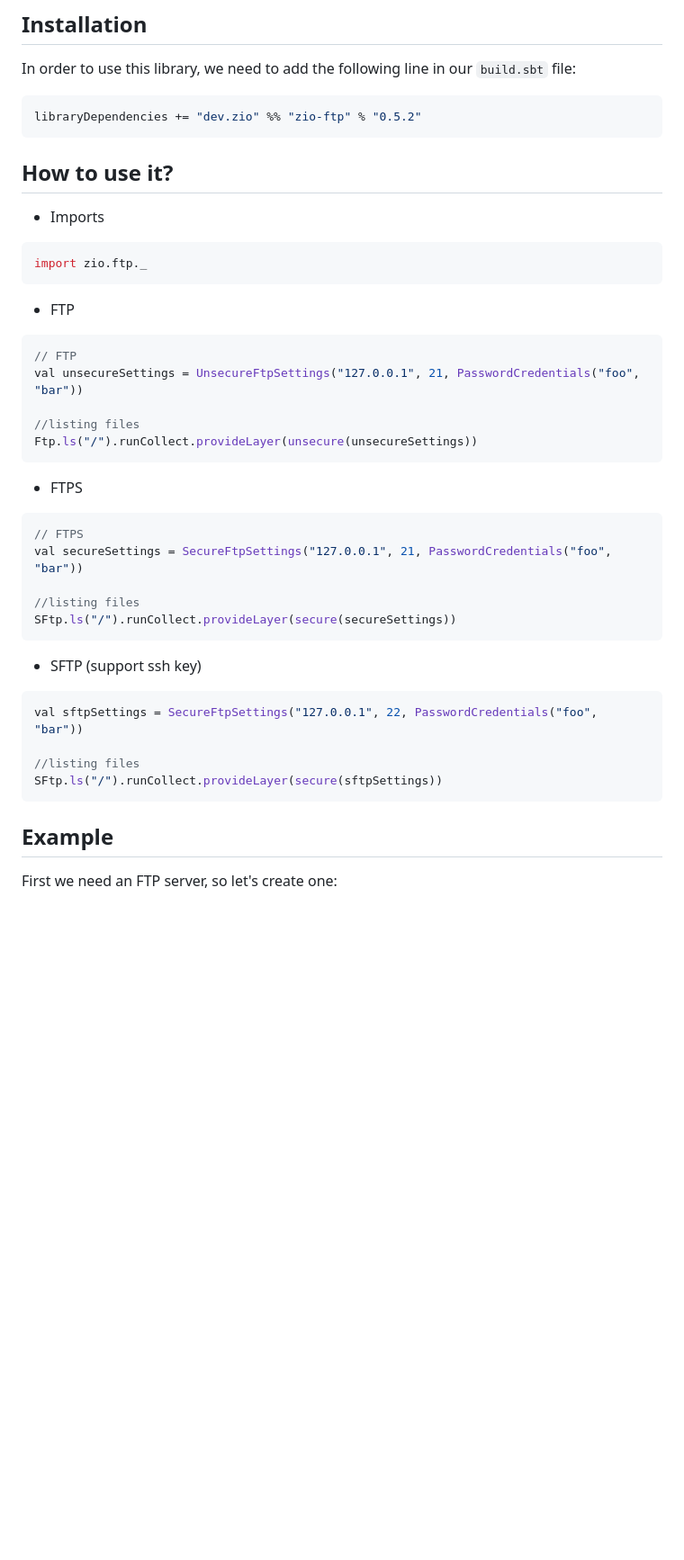
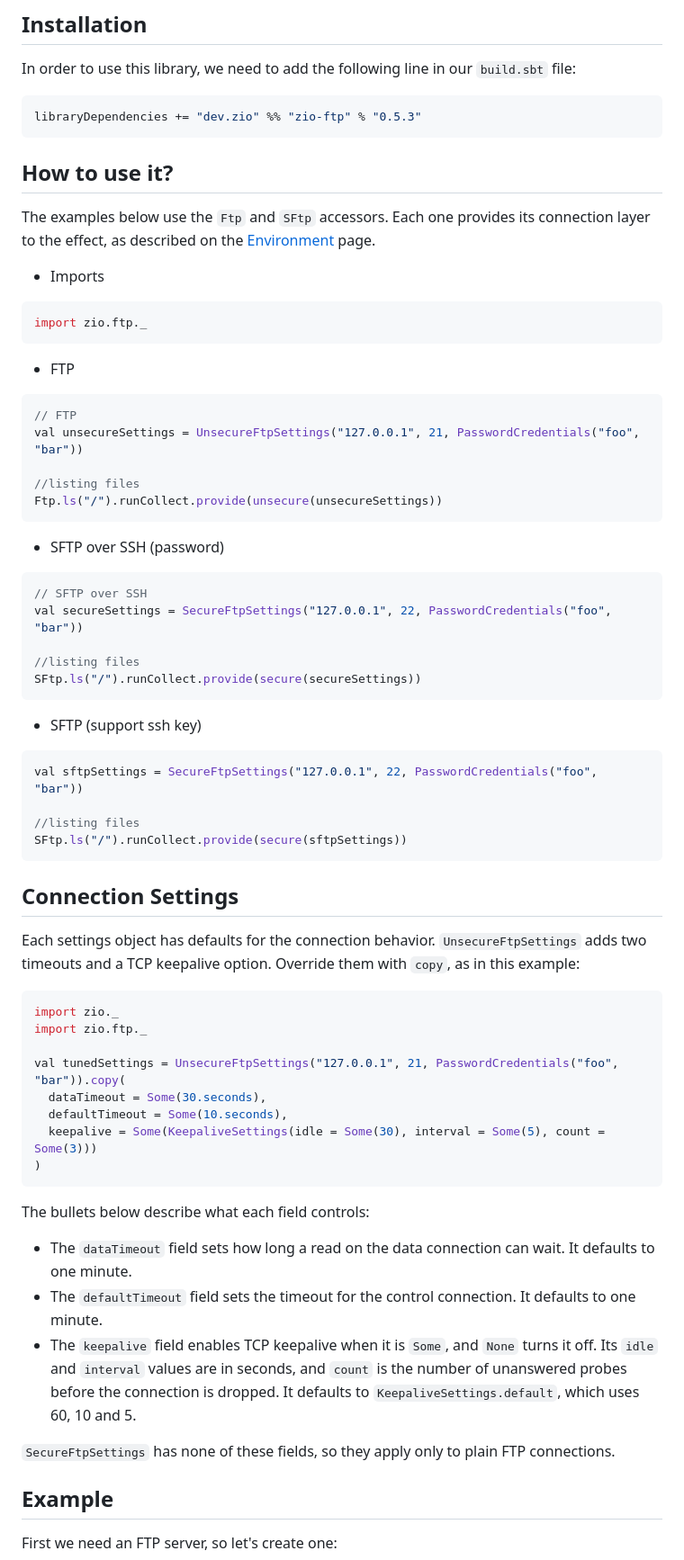
Before and after one commit to zio/zio-ftp, a Markdown page: README.md, the part around one of its changes. Shown at 90% size. Drawn GitHub-style; blank space fills up the shorter version.

Commit message:
docs: regenerate README from updated docs
Run sbt docs/generateReadme so the README matches the ZIO 2 environment
page and the index changes. Fixes the Check if the README file is up to
date CI job.

````diff
--- a/README.md
+++ b/README.md
@@ -13,10 +13,12 @@
 In order to use this library, we need to add the following line in our `build.sbt` file:
 
 ```scala
-libraryDependencies += "dev.zio" %% "zio-ftp" % "0.5.2"
+libraryDependencies += "dev.zio" %% "zio-ftp" % "0.5.3"
 ```
 
 ## How to use it?
+
+The examples below use the `Ftp` and `SFtp` accessors. Each one provides its connection layer to the effect, as described on the [Environment](docs/./environment.md) page.
 
 * Imports
 ```scala
@@ -29,16 +31,16 @@ import zio.ftp._
 val unsecureSettings = UnsecureFtpSettings("127.0.0.1", 21, PasswordCredentials("foo", "bar"))
 
 //listing files
-Ftp.ls("/").runCollect.provideLayer(unsecure(unsecureSettings))
+Ftp.ls("/").runCollect.provide(unsecure(unsecureSettings))
 ```
 
-* FTPS
+* SFTP over SSH (password)
 ```scala
-// FTPS
-val secureSettings = SecureFtpSettings("127.0.0.1", 21, PasswordCredentials("foo", "bar"))
+// SFTP over SSH
+val secureSettings = SecureFtpSettings("127.0.0.1", 22, PasswordCredentials("foo", "bar"))
 
 //listing files
-SFtp.ls("/").runCollect.provideLayer(secure(secureSettings))
+SFtp.ls("/").runCollect.provide(secure(secureSettings))
 ```
 
 * SFTP (support ssh key)
@@ -47,8 +49,31 @@ SFtp.ls("/").runCollect.provideLayer(secure(secureSettings))
 val sftpSettings = SecureFtpSettings("127.0.0.1", 22, PasswordCredentials("foo", "bar"))
 
 //listing files
-SFtp.ls("/").runCollect.provideLayer(secure(sftpSettings))
+SFtp.ls("/").runCollect.provide(secure(sftpSettings))
 ```
+
+## Connection Settings
+
+Each settings object has defaults for the connection behavior. `UnsecureFtpSettings` adds two timeouts and a TCP keepalive option. Override them with `copy`, as in this example:
+
+```scala
+import zio._
+import zio.ftp._
+
+val tunedSettings = UnsecureFtpSettings("127.0.0.1", 21, PasswordCredentials("foo", "bar")).copy(
+  dataTimeout = Some(30.seconds),
+  defaultTimeout = Some(10.seconds),
+  keepalive = Some(KeepaliveSettings(idle = Some(30), interval = Some(5), count = Some(3)))
+)
+```
+
+The bullets below describe what each field controls:
+
+- The `dataTimeout` field sets how long a read on the data connection can wait. It defaults to one minute.
+- The `defaultTimeout` field sets the timeout for the control connection. It defaults to one minute.
+- The `keepalive` field enables TCP keepalive when it is `Some`, and `None` turns it off. Its `idle` and `interval` values are in seconds, and `count` is the number of unanswered probes before the connection is dropped. It defaults to `KeepaliveSettings.default`, which uses 60, 10 and 5.
+
+`SecureFtpSettings` has none of these fields, so they apply only to plain FTP connections.
 
 ## Example
 
````
Also changed, not shown: other parts of README.md (+1 -1 lines).
